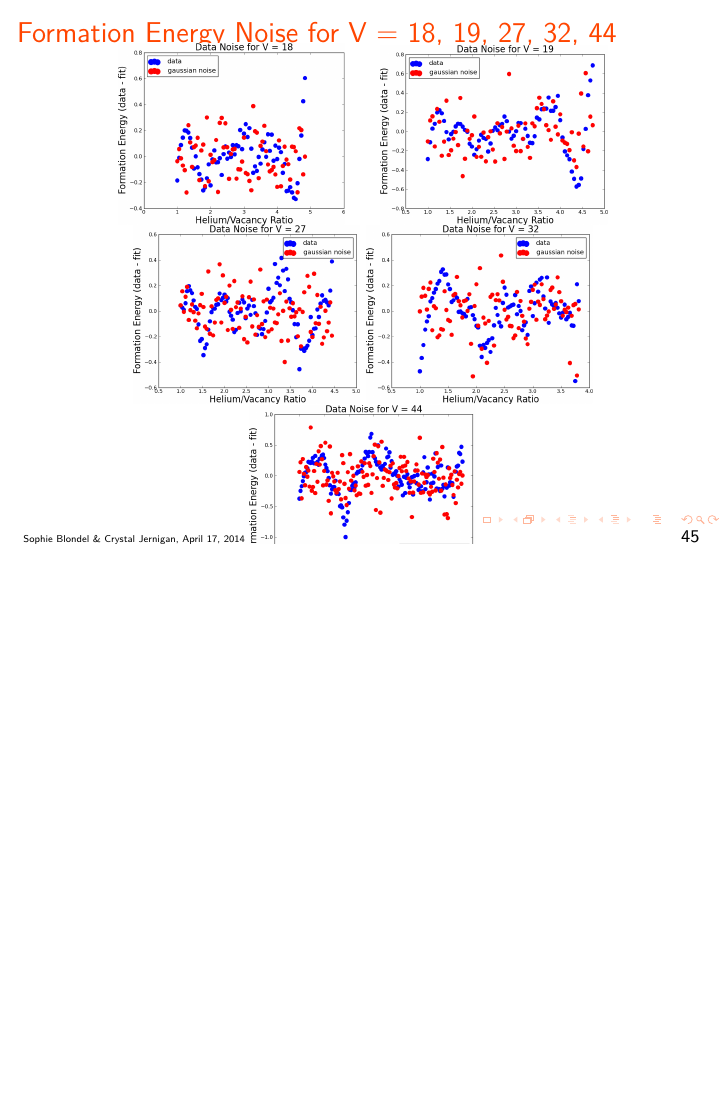
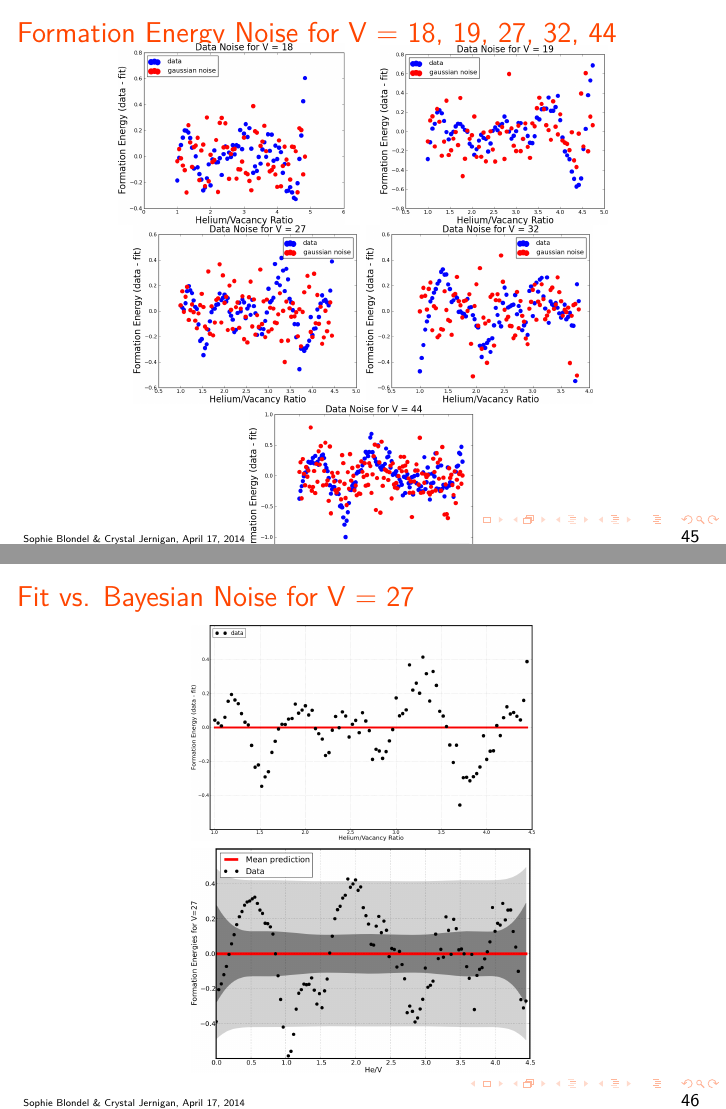
Before and after one commit to ORNL-Fusion/xolotl, LaTeX slides (UQ/document/formationEnergyFit/formationEnergyFit.tex): page 45 of 45 before the commit and pages 45 and 46 of 46 after it, the two joined at a grey line, the shorter picture padded with empty space. Compiled offline with pdfLaTeX.

Commit message:
Added slide with fit vs bayesian noise.  CLJ 20140417
git-svn-id: file:///Users/MacAir/Dropbox/xolotl-cleaned/trunk@368 72105f29-0fe1-43bd-9363-b1e281e962a2

```diff
--- a/UQ/document/formationEnergyFit/formationEnergyFit.tex
+++ b/UQ/document/formationEnergyFit/formationEnergyFit.tex
@@ -535,4 +535,14 @@
      \end{figure}
 \end{frame}
 
+\begin{frame}{Fit vs. Bayesian Noise for V = 27}
+	\begin{figure}
+		\includegraphics[width=0.5\linewidth]{V27fitnoise}
+	\end{figure}
+	\vspace{-4mm}
+	\begin{figure}
+		\includegraphics[width=0.5\linewidth]{V27_bayesian_noise}
+	\end{figure}
+\end{frame}
+
 \end{document}
```
Also changed, not shown: UQ/document/formationEnergyFit/V27_bayesian_noise.png (added), UQ/document/formationEnergyFit/V27fitnoise.png (added).
